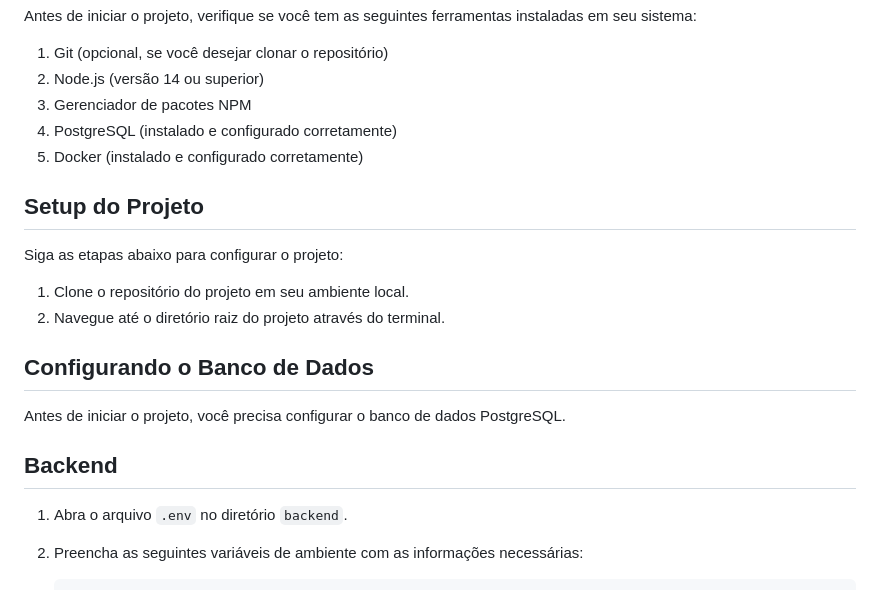
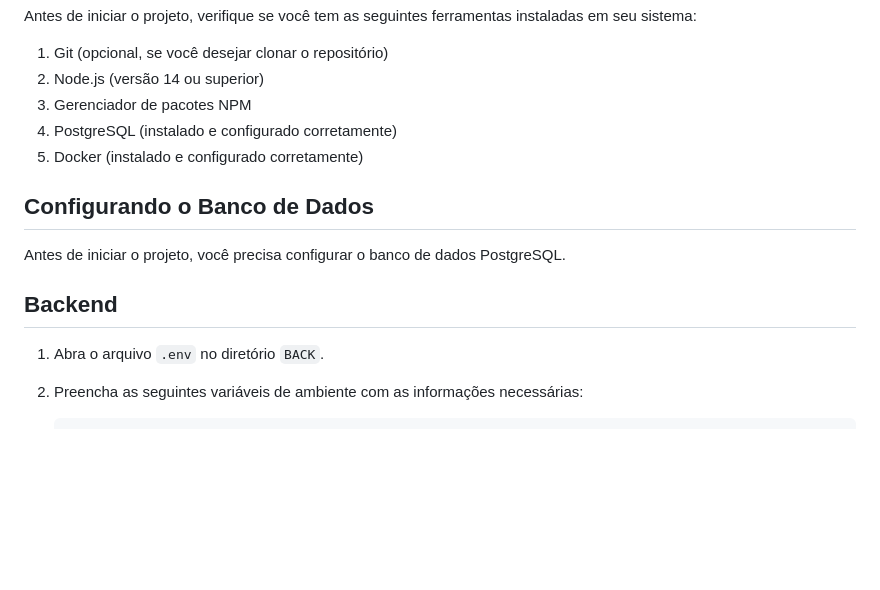
Before and after one commit to richzago97/clickideia-desafiofullstack, a Markdown page: README.md, the part around one of its changes. GitHub-like rendering; blank space fills up the shorter version.

```diff
--- a/README.md
+++ b/README.md
@@ -15,20 +15,12 @@ Antes de iniciar o projeto, verifique se você tem as seguintes ferramentas inst
 4. PostgreSQL (instalado e configurado corretamente)
 5. Docker (instalado e configurado corretamente)
 
-Setup do Projeto
---------------
-Siga as etapas abaixo para configurar o projeto:
-
-1. Clone o repositório do projeto em seu ambiente local.
-2. Navegue até o diretório raiz do projeto através do terminal.
-
-
 Configurando o Banco de Dados
 -----------------------------
 Antes de iniciar o projeto, você precisa configurar o banco de dados PostgreSQL.
 ## Backend
 
-1. Abra o arquivo `.env` no diretório `backend`.
+1. Abra o arquivo `.env` no diretório `BACK`.
 
 2. Preencha as seguintes variáveis de ambiente com as informações necessárias:
 
```
Also changed, not shown: other parts of README.md (+1 -1 lines).
